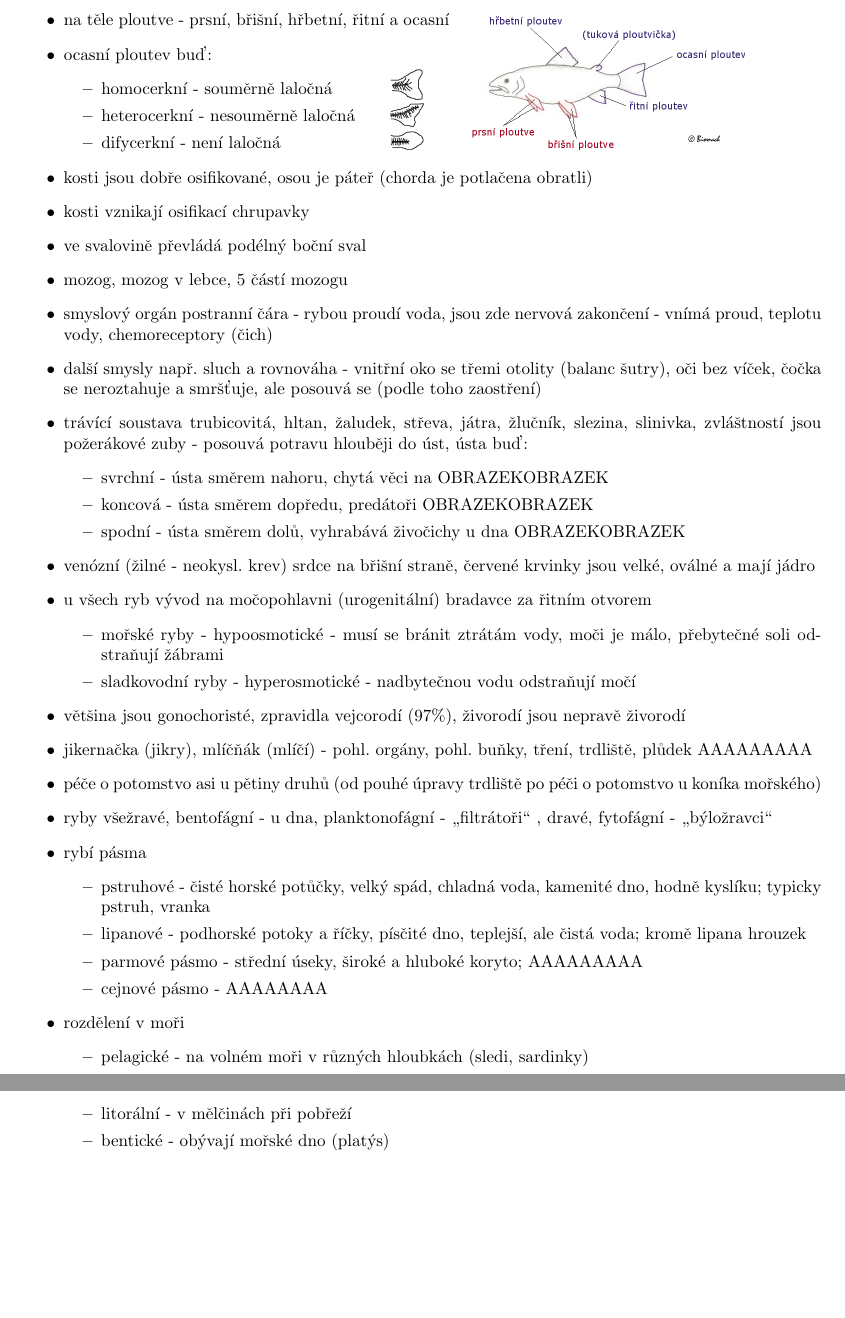
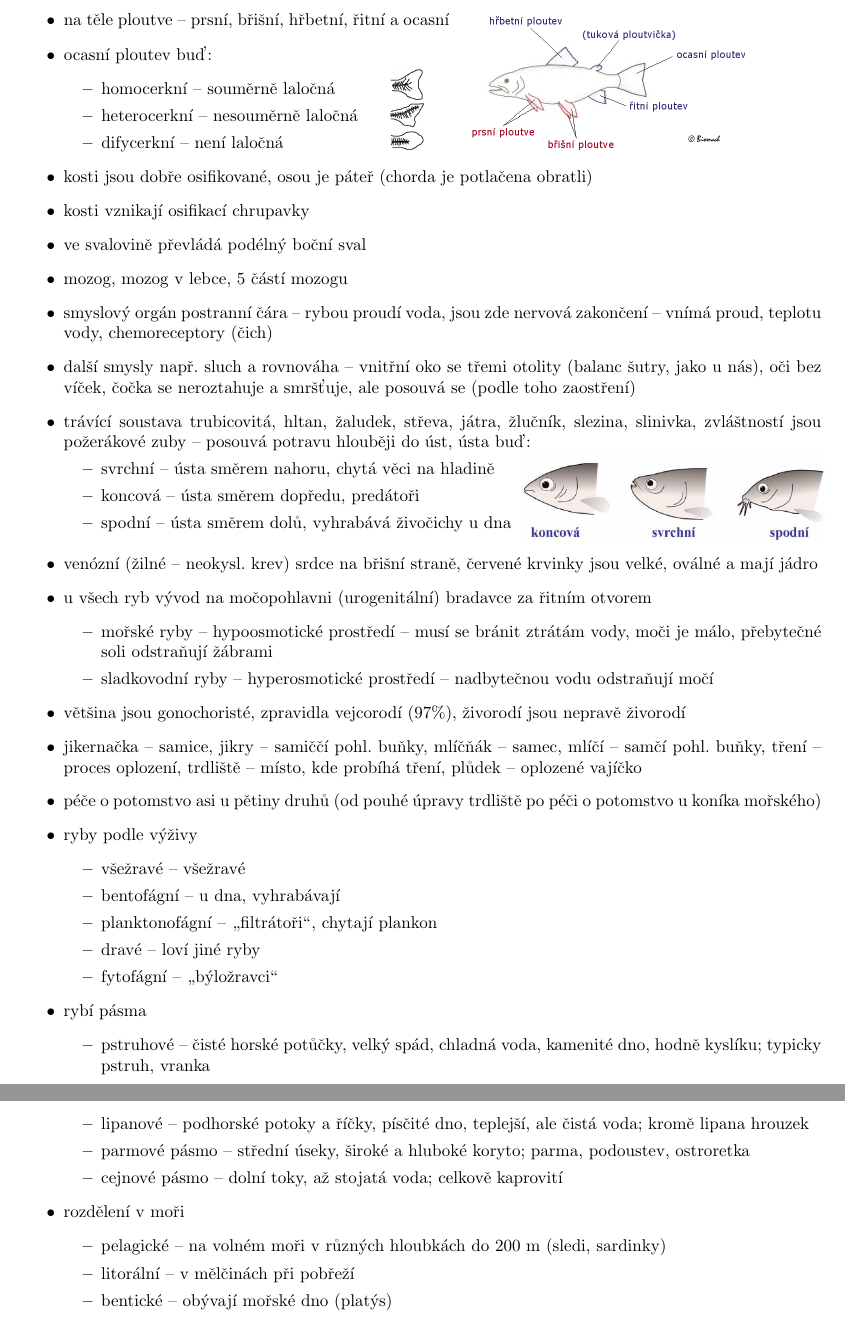
Before and after one commit to HonzaBalvan/zapisy, a LaTeX document (bižule/main.tex): two parts of pages 3 and 4 of 6, joined at a grey line, cut so that both start at the same text, the shorter picture padded with empty space. Compiled offline with pdfLaTeX.

Commit message:
bižule ryby

```diff
--- a/bižule/main.tex
+++ b/bižule/main.tex
@@ -112,12 +112,12 @@ aaaaa věci minulý úterý 14. 2.
 
 \hspace{-0.03185\textwidth}\begin{minipage}{0.535\textwidth}\raggedleft
   \begin{itemize}
-    \item na těle ploutve - prsní, břišní, hřbetní, řitní a ocasní
+    \item na těle ploutve -- prsní, břišní, hřbetní, řitní a ocasní
     \item ocasní ploutev buď:
     \begin{itemize}
-      \item homocerkní - souměrně laločná
-      \item heterocerkní - nesouměrně laločná
-      \item difycerkní - není laločná
+      \item homocerkní -- souměrně laločná
+      \item heterocerkní -- nesouměrně laločná
+      \item difycerkní -- není laločná
     \end{itemize}
   \end{itemize}
 \end{minipage}
@@ -132,41 +132,63 @@ aaaaa věci minulý úterý 14. 2.
   \item kosti vznikají osifikací chrupavky
   \item ve svalovině převládá podélný boční sval
   \item mozog, mozog v lebce, 5 částí mozogu
-  \item smyslový orgán postranní čára - rybou proudí voda, jsou zde nervová zakončení - vnímá proud, teplotu vody, chemoreceptory (čich)
-  \item další smysly např. sluch a rovnováha - vnitřní oko se třemi otolity (balanc šutry), oči bez víček, čočka se neroztahuje a smršťuje, ale posouvá se (podle toho zaostření)
-  \item trávící soustava trubicovitá, hltan, žaludek, střeva, játra, žlučník, slezina, slinivka, zvláštností jsou požerákové zuby - posouvá potravu hlouběji do úst, ústa buď:
+  \item smyslový orgán postranní čára -- rybou proudí voda, jsou zde nervová zakončení -- vnímá proud, teplotu vody, chemoreceptory (čich)
+  \item další smysly např. sluch a rovnováha -- vnitřní oko se třemi otolity (balanc šutry, jako u nás), oči bez víček, čočka se neroztahuje a smršťuje, ale posouvá se (podle toho zaostření)
+\end{itemize}
+\begin{minipage}{\textwidth}
   \begin{itemize}
-    \item svrchní - ústa směrem nahoru, chytá věci na  OBRAZEKOBRAZEK
-    \item koncová - ústa směrem dopředu, predátoři OBRAZEKOBRAZEK
-    \item spodní - ústa směrem dolů, vyhrabává živočichy u dna OBRAZEKOBRAZEK
+    \item trávící soustava trubicovitá, hltan, žaludek, střeva, játra, žlučník, slezina, slinivka, zvláštností jsou požerákové zuby -- posouvá potravu hlouběji do úst, ústa buď:
   \end{itemize}
-  \item venózní (žilné - neokysl. krev) srdce na břišní straně, červené krvinky jsou velké, oválné a mají jádro
+\end{minipage}
+\begin{minipage}{0.62\textwidth}\raggedleft
+  \begin{itemize}
+    \item[]
+    \begin{itemize}
+      \item svrchní -- ústa směrem nahoru, chytá věci na hladině
+      \item koncová -- ústa směrem dopředu, predátoři
+      \item spodní -- ústa směrem dolů, vyhrabává živočichy u dna
+    \end{itemize}
+  \end{itemize}
+\end{minipage}
+\hfill
+\noindent\begin{minipage}{0.38\textwidth}
+    \includegraphics[width=\linewidth]{rybi_huby}
+\end{minipage}
+\begin{itemize}
+  \item venózní (žilné -- neokysl. krev) srdce na břišní straně, červené krvinky jsou velké, oválné a mají jádro
   \item u všech ryb vývod na močopohlavni (urogenitální) bradavce za řitním otvorem
   \begin{itemize}
-    \item mořské ryby - hypoosmotické - musí se bránit ztrátám vody, moči je málo, přebytečné soli odstraňují žábrami
-    \item sladkovodní ryby - hyperosmotické - nadbytečnou vodu odstraňují močí
+    \item mořské ryby -- hypoosmotické prostředí -- musí se bránit ztrátám vody, moči je málo, přebytečné soli odstraňují žábrami
+    \item sladkovodní ryby -- hyperosmotické prostředí -- nadbytečnou vodu odstraňují močí
   \end{itemize}
   \item většina jsou gonochoristé, zpravidla vejcorodí (97\%), živorodí jsou nepravě živorodí
-  \item jikernačka (jikry), mlíčňák (mlíčí) - pohl. orgány, pohl. buňky, tření, trdliště, plůdek AAAAAAAAA
+  \item jikernačka -- samice, jikry -- samiččí pohl. buňky, mlíčňák -- samec, mlíčí -- samčí pohl. buňky, tření -- proces oplození, trdliště -- místo, kde probíhá tření, plůdek -- oplozené vajíčko
   \item péče o potomstvo asi u pětiny druhů (od pouhé úpravy trdliště po péči o potomstvo u koníka mořského)
-  \item ryby všežravé, bentofágní - u dna, planktonofágní - \uv{filtrátoři} , dravé, fytofágní - \uv{býložravci}
+  \item ryby podle výživy
+  \begin{itemize}
+    \item všežravé -- všežravé
+    \item bentofágní -- u dna, vyhrabávají
+    \item planktonofágní -- \uv{filtrátoři}, chytají plankon
+    \item dravé -- loví jiné ryby
+    \item fytofágní -- \uv{býložravci}
+  \end{itemize}
   \item rybí pásma
   \begin{itemize}
-    \item pstruhové - čisté horské potůčky, velký spád, chladná voda, kamenité dno, hodně kyslíku; typicky pstruh, vranka
-    \item lipanové - podhorské potoky a říčky, písčité dno, teplejší, ale čistá voda; kromě lipana hrouzek
-    \item parmové pásmo - střední úseky, široké a hluboké koryto; AAAAAAAAA
-    \item cejnové pásmo - AAAAAAAA
+    \item pstruhové -- čisté horské potůčky, velký spád, chladná voda, kamenité dno, hodně kyslíku; typicky pstruh, vranka
+    \item lipanové -- podhorské potoky a říčky, písčité dno, teplejší, ale čistá voda; kromě lipana hrouzek
+    \item parmové pásmo -- střední úseky, široké a hluboké koryto; parma, podoustev, ostroretka
+    \item cejnové pásmo -- dolní toky, až stojatá voda; celkově kaprovití
   \end{itemize}
   \item rozdělení v moři
   \begin{itemize}
-    \item pelagické - na volném moři v různých hloubkách (sledi, sardinky)
-    \item litorální - v mělčinách při pobřeží
-    \item bentické - obývají mořské dno (platýs)
-    \item brakické - žijící v ústích řek
-    \item tažné - žijí v nějaké vodě, chodí se vytřít do opačné (slaná x sladká)
+    \item pelagické -- na volném moři v různých hloubkách do 200 m (sledi, sardinky)
+    \item litorální -- v mělčinách při pobřeží
+    \item bentické -- obývají mořské dno (platýs)
+    \item brakické -- žijící v ústích řek
+    \item tažné -- žijí v nějaké vodě, chodí se vytřít do opačné (slaná x sladká)
     \begin{itemize}
-      \item katadromní - za třením z řek do moře (úhoř)
-      \item anadromní - za třením z moře do řek (losos, jeseter)
+      \item katadromní -- za třením z řek do moře (úhoř)
+      \item anadromní -- za třením z moře do řek (losos, jeseter)
     \end{itemize}
   \end{itemize}
   \item nadřády Chrupavčití, Mnohokostnatí, Kostnatí
```
Also changed, not shown: bižule/images/blany.png (added), bižule/images/rybi_huby.jpg (added), bižule/main.pdf, bižule/main.tex (58 more changed lines).
